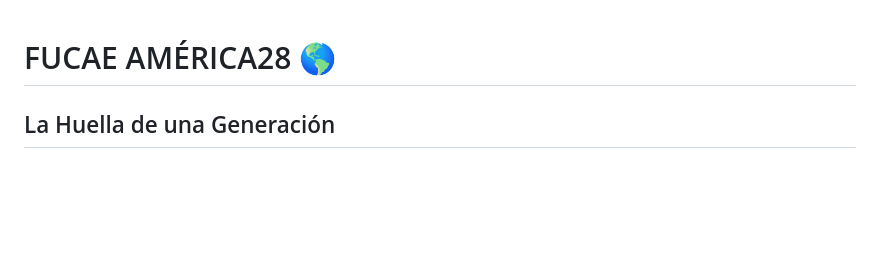
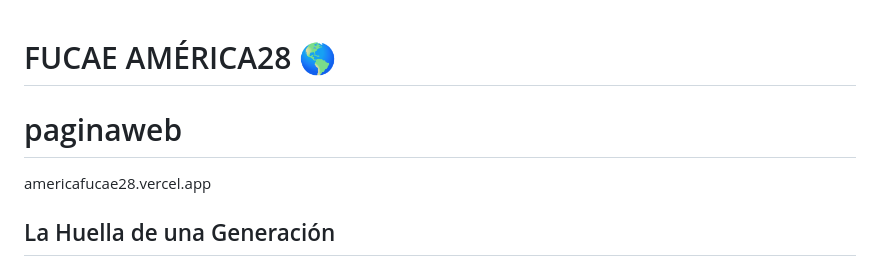
Before and after one commit to oscarfelipemontealegre/americafucae28, a Markdown page: README.md, the part around the change. GitHub-like rendering; blank space fills up the shorter version.

Commit message:
Update README with project website and details
Added project website link and updated project description.

```diff
--- a/README.md
+++ b/README.md
@@ -1,4 +1,8 @@
 # FUCAE AMÉRICA28 🌎
+
+# paginaweb
+americafucae28.vercel.app
+
 
 ## La Huella de una Generación
 
```
